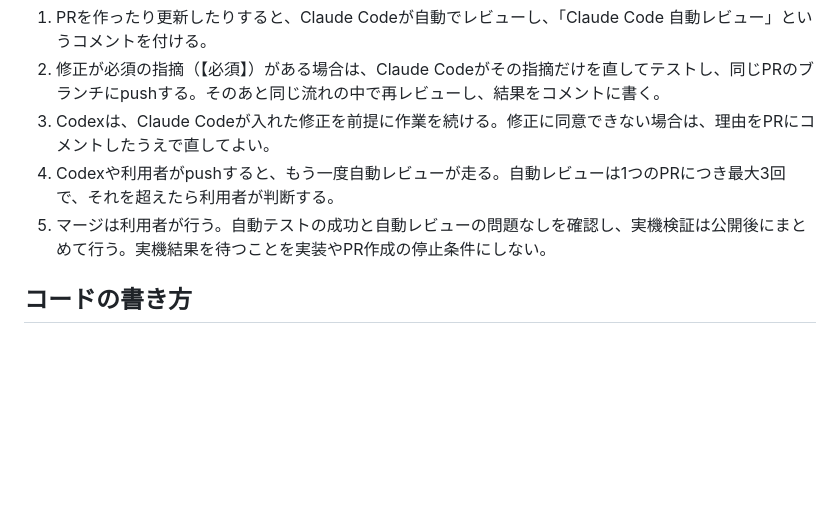
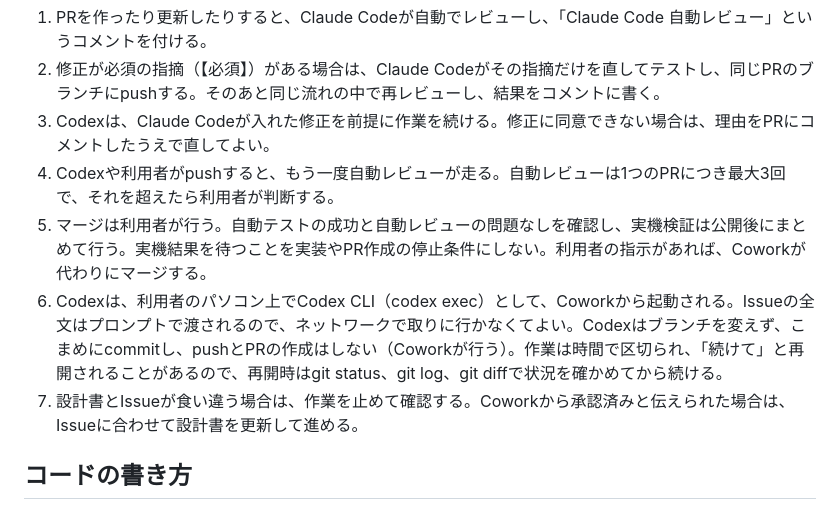
Before and after one commit to yukito04161020-design/bansho-camera, a Markdown page: AGENTS.md, the part around the change. Drawn GitHub-style; blank space fills up the shorter version.

```diff
--- a/AGENTS.md
+++ b/AGENTS.md
@@ -33,7 +33,9 @@
 2. 修正が必須の指摘（【必須】）がある場合は、Claude Codeがその指摘だけを直してテストし、同じPRのブランチにpushする。そのあと同じ流れの中で再レビューし、結果をコメントに書く。
 3. Codexは、Claude Codeが入れた修正を前提に作業を続ける。修正に同意できない場合は、理由をPRにコメントしたうえで直してよい。
 4. Codexや利用者がpushすると、もう一度自動レビューが走る。自動レビューは1つのPRにつき最大3回で、それを超えたら利用者が判断する。
-5. マージは利用者が行う。自動テストの成功と自動レビューの問題なしを確認し、実機検証は公開後にまとめて行う。実機結果を待つことを実装やPR作成の停止条件にしない。
+5. マージは利用者が行う。自動テストの成功と自動レビューの問題なしを確認し、実機検証は公開後にまとめて行う。実機結果を待つことを実装やPR作成の停止条件にしない。利用者の指示があれば、Coworkが代わりにマージする。
+6. Codexは、利用者のパソコン上でCodex CLI（codex exec）として、Coworkから起動される。Issueの全文はプロンプトで渡されるので、ネットワークで取りに行かなくてよい。Codexはブランチを変えず、こまめにcommitし、pushとPRの作成はしない（Coworkが行う）。作業は時間で区切られ、「続けて」と再開されることがあるので、再開時はgit status、git log、git diffで状況を確かめてから続ける。
+7. 設計書とIssueが食い違う場合は、作業を止めて確認する。Coworkから承認済みと伝えられた場合は、Issueに合わせて設計書を更新して進める。
 
 ## コードの書き方
 
```
Also changed, not shown: docs/design.md (+6 -5 lines).
